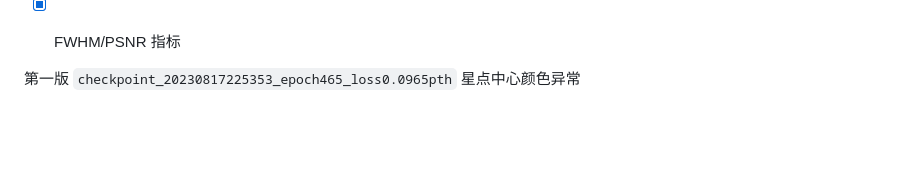
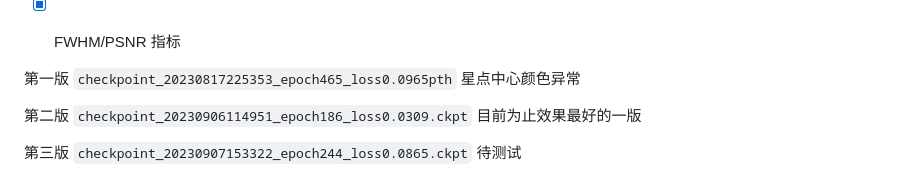
Before and after one commit to lihanx/srnet, a Markdown page: README.md, the part around the change. Drawn GitHub-style; blank space fills up the shorter version.

Commit message:
更新记录

```diff
--- a/README.md
+++ b/README.md
@@ -76,3 +76,9 @@
 
 第一版
 `checkpoint_20230817225353_epoch465_loss0.0965pth` 星点中心颜色异常
+
+第二版
+`checkpoint_20230906114951_epoch186_loss0.0309.ckpt` 目前为止效果最好的一版
+
+第三版
+`checkpoint_20230907153322_epoch244_loss0.0865.ckpt` 待测试
```
